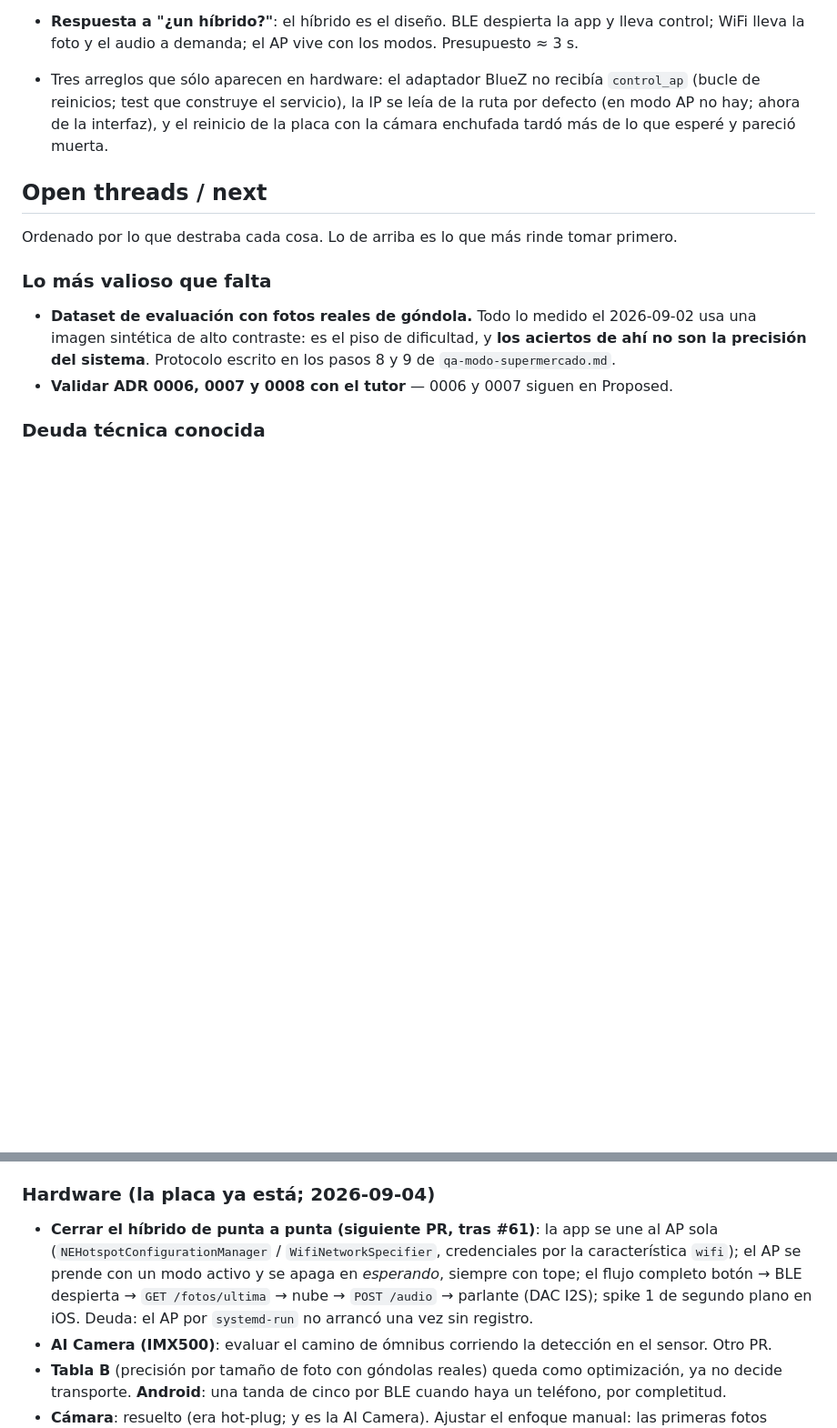
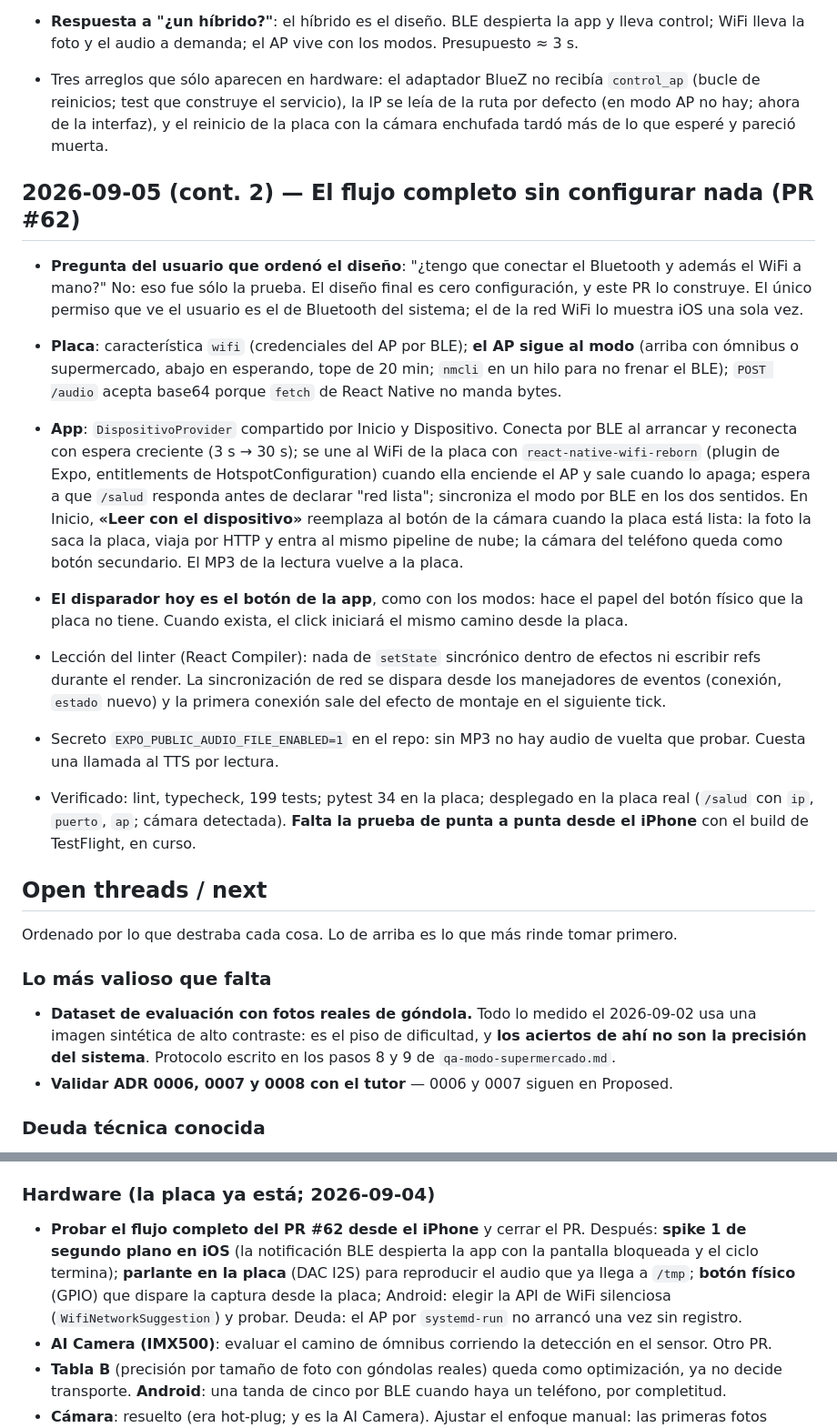
Before and after one commit to juanlu-a/viro_vision, a Markdown page: docs/SESSION-LOG.md, 2 parts joined by grey strips. Shown at 91% size. Rendered like a GitHub page; blank space fills up the shorter version.

```diff
--- a/docs/SESSION-LOG.md
+++ b/docs/SESSION-LOG.md
@@ -967,6 +967,39 @@ sin ninguna clave adentro**, verificado funcionando en el teléfono.
   hay; ahora de la interfaz), y el reinicio de la placa con la cámara enchufada tardó más de lo que
   esperé y pareció muerta.
 
+## 2026-09-05 (cont. 2) — El flujo completo sin configurar nada (PR #62)
+
+- **Pregunta del usuario que ordenó el diseño**: "¿tengo que conectar el Bluetooth y además el WiFi a
+  mano?" No: eso fue sólo la prueba. El diseño final es cero configuración, y este PR lo construye.
+  El único permiso que ve el usuario es el de Bluetooth del sistema; el de la red WiFi lo muestra iOS
+  una sola vez.
+
+- **Placa**: característica `wifi` (credenciales del AP por BLE); **el AP sigue al modo** (arriba con
+  ómnibus o supermercado, abajo en esperando, tope de 20 min; `nmcli` en un hilo para no frenar el
+  BLE); `POST /audio` acepta base64 porque `fetch` de React Native no manda bytes.
+
+- **App**: `DispositivoProvider` compartido por Inicio y Dispositivo. Conecta por BLE al arrancar y
+  reconecta con espera creciente (3 s → 30 s); se une al WiFi de la placa con `react-native-wifi-reborn`
+  (plugin de Expo, entitlements de HotspotConfiguration) cuando ella enciende el AP y sale cuando lo
+  apaga; espera a que `/salud` responda antes de declarar "red lista"; sincroniza el modo por BLE en
+  los dos sentidos. En Inicio, **«Leer con el dispositivo»** reemplaza al botón de la cámara cuando la
+  placa está lista: la foto la saca la placa, viaja por HTTP y entra al mismo pipeline de nube; la
+  cámara del teléfono queda como botón secundario. El MP3 de la lectura vuelve a la placa.
+
+- **El disparador hoy es el botón de la app**, como con los modos: hace el papel del botón físico que
+  la placa no tiene. Cuando exista, el click iniciará el mismo camino desde la placa.
+
+- Lección del linter (React Compiler): nada de `setState` sincrónico dentro de efectos ni escribir
+  refs durante el render. La sincronización de red se dispara desde los manejadores de eventos
+  (conexión, `estado` nuevo) y la primera conexión sale del efecto de montaje en el siguiente tick.
+
+- Secreto `EXPO_PUBLIC_AUDIO_FILE_ENABLED=1` en el repo: sin MP3 no hay audio de vuelta que probar.
+  Cuesta una llamada al TTS por lectura.
+
+- Verificado: lint, typecheck, 199 tests; pytest 34 en la placa; desplegado en la placa real
+  (`/salud` con `ip`, `puerto`, `ap`; cámara detectada). **Falta la prueba de punta a punta desde el
+  iPhone** con el build de TestFlight, en curso.
+
 ## Open threads / next
 
 Ordenado por lo que destraba cada cosa. Lo de arriba es lo que más rinde tomar primero.
@@ -996,11 +1029,12 @@ Ordenado por lo que destraba cada cosa. Lo de arriba es lo que más rinde tomar
   y primera subida manual del `.aab`. Repo listo (`docs/android-play.md`).
 
 ### Hardware (la placa ya está; 2026-09-04)
-- **Cerrar el híbrido de punta a punta (siguiente PR, tras #61)**: la app se une al AP sola
-  (`NEHotspotConfigurationManager` / `WifiNetworkSpecifier`, credenciales por la característica
-  `wifi`); el AP se prende con un modo activo y se apaga en *esperando*, siempre con tope; el flujo
-  completo botón → BLE despierta → `GET /fotos/ultima` → nube → `POST /audio` → parlante (DAC I2S);
-  spike 1 de segundo plano en iOS. Deuda: el AP por `systemd-run` no arrancó una vez sin registro.
+- **Probar el flujo completo del PR #62 desde el iPhone** y cerrar el PR. Después: **spike 1 de
+  segundo plano en iOS** (la notificación BLE despierta la app con la pantalla bloqueada y el ciclo
+  termina); **parlante en la placa** (DAC I2S) para reproducir el audio que ya llega a `/tmp`;
+  **botón físico** (GPIO) que dispare la captura desde la placa; Android: elegir la API de WiFi
+  silenciosa (`WifiNetworkSuggestion`) y probar. Deuda: el AP por `systemd-run` no arrancó una vez
+  sin registro.
 - **AI Camera (IMX500)**: evaluar el camino de ómnibus corriendo la detección en el sensor. Otro PR.
 - **Tabla B** (precisión por tamaño de foto con góndolas reales) queda como optimización, ya no
   decide transporte. **Android**: una tanda de cinco por BLE cuando haya un teléfono, por completitud.
```
Also changed, not shown: hardware/raspi/README.md (+12 -4 lines).
